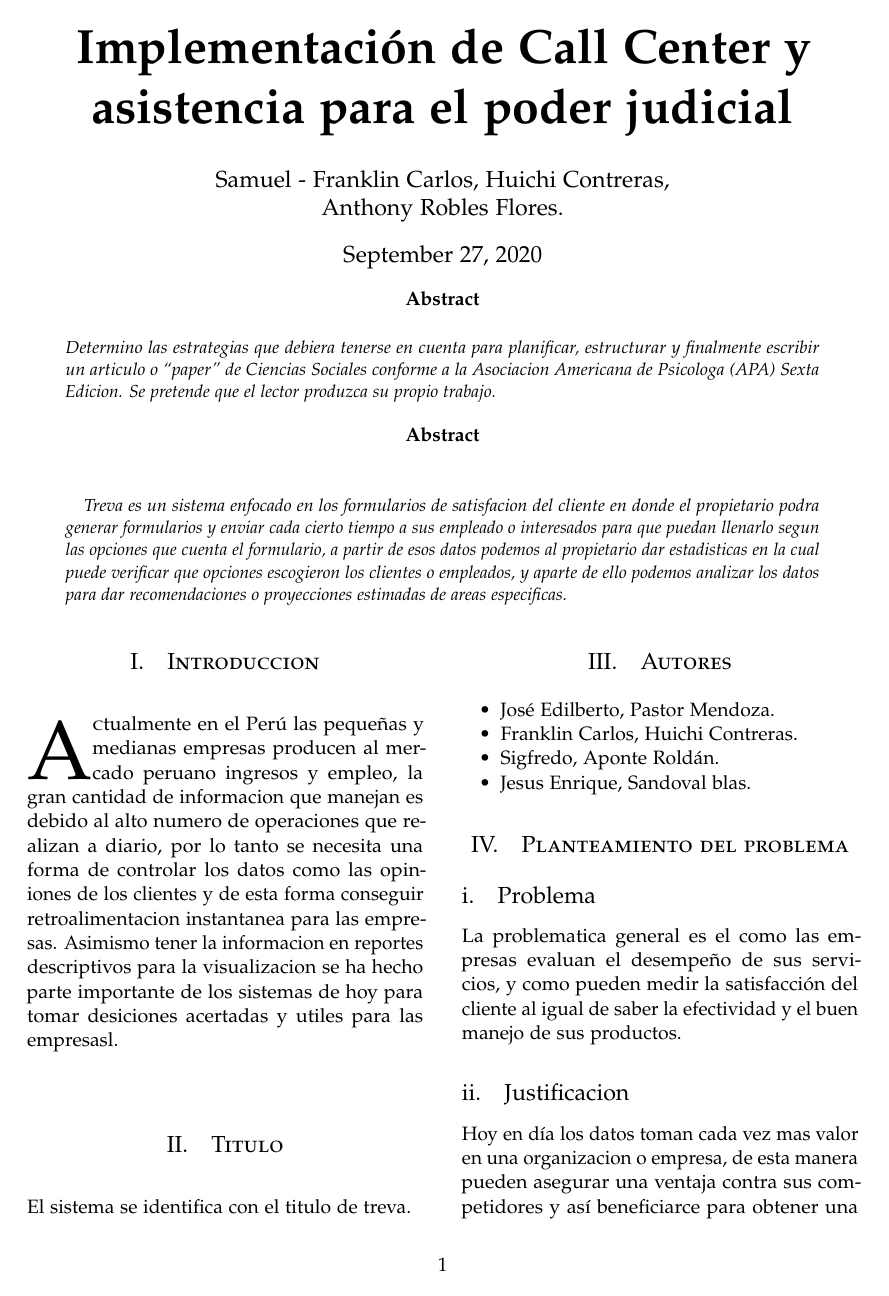
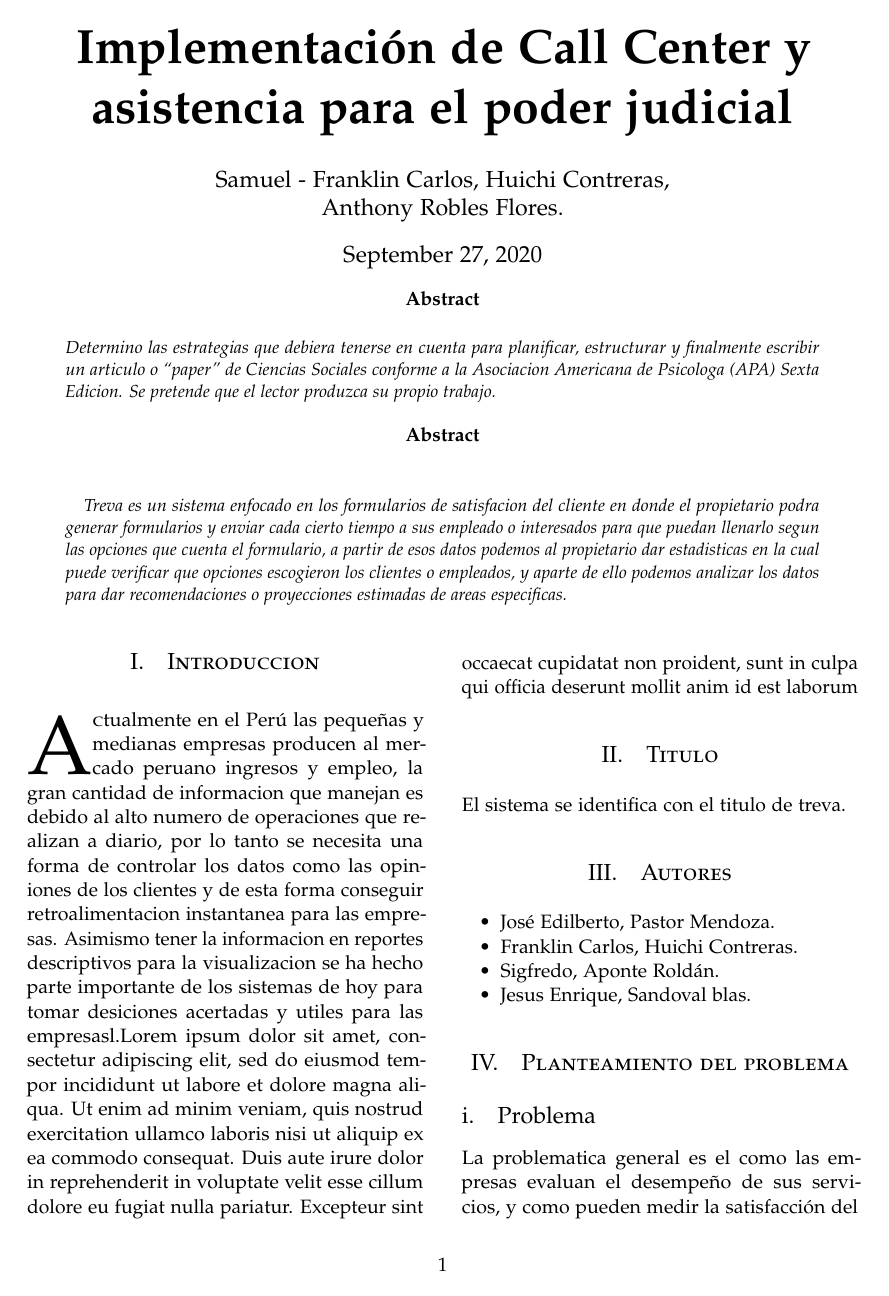
Before and after one commit to FranH20/Contruccion-de-software-documentacion, a LaTeX paper (articulo.tex): page 1 of 4. Compiled offline with pdfLaTeX.

Commit message:
probando rama

```diff
--- a/articulo.tex
+++ b/articulo.tex
@@ -90,7 +90,7 @@ para dar recomendaciones o proyecciones estimadas de areas especificas.
 %----------------------------------------------------------------------------------------
 
 \section{Introduccion}
-\lettrine[nindent=0em,lines=3]{A}ctualmente en el Perú las pequeñas y medianas empresas producen al mercado peruano ingresos y empleo, la gran cantidad de informacion que manejan es debido al alto numero de operaciones que realizan a diario, por lo tanto se necesita una forma de controlar los datos como las opiniones de los clientes y de esta forma conseguir retroalimentacion instantanea para las empresas. Asimismo tener la informacion en reportes descriptivos para la visualizacion se ha hecho parte importante de los sistemas de hoy para tomar desiciones acertadas y utiles para las empresasl.
+\lettrine[nindent=0em,lines=3]{A}ctualmente en el Perú las pequeñas y medianas empresas producen al mercado peruano ingresos y empleo, la gran cantidad de informacion que manejan es debido al alto numero de operaciones que realizan a diario, por lo tanto se necesita una forma de controlar los datos como las opiniones de los clientes y de esta forma conseguir retroalimentacion instantanea para las empresas. Asimismo tener la informacion en reportes descriptivos para la visualizacion se ha hecho parte importante de los sistemas de hoy para tomar desiciones acertadas y utiles para las empresasl.Lorem ipsum dolor sit amet, consectetur adipiscing elit, sed do eiusmod tempor incididunt ut labore et dolore magna aliqua. Ut enim ad minim veniam, quis nostrud exercitation ullamco laboris nisi ut aliquip ex ea commodo consequat. Duis aute irure dolor in reprehenderit in voluptate velit esse cillum dolore eu fugiat nulla pariatur. Excepteur sint occaecat cupidatat non proident, sunt in culpa qui officia deserunt mollit anim id est laborum
 
 \section{Titulo}
 El sistema se identifica con el titulo de treva.
```
